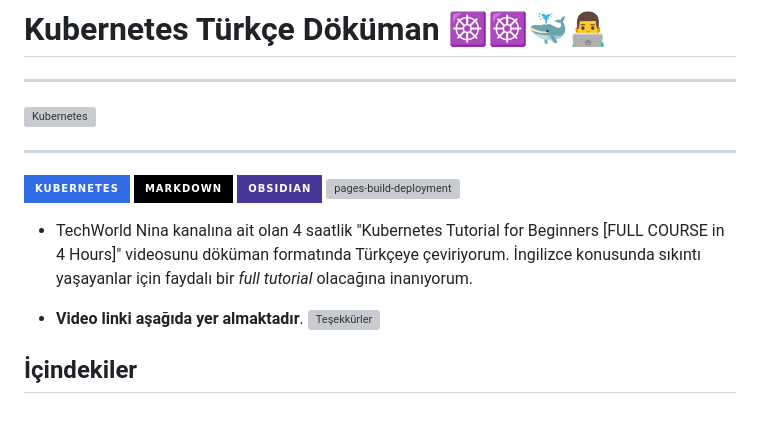
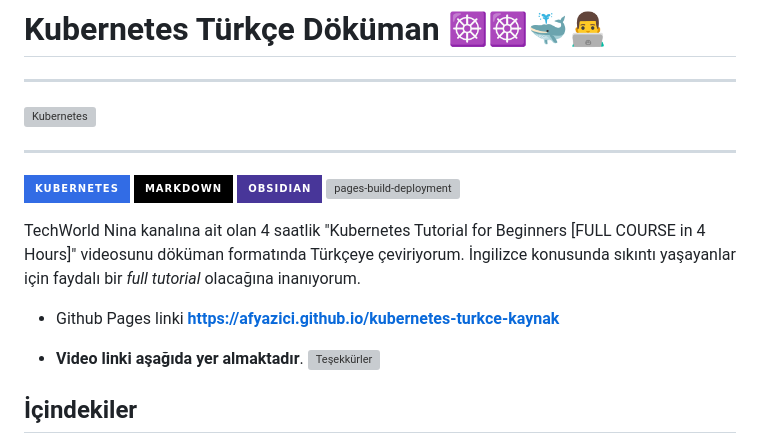
Before and after one commit to afyazici/kubernetes-turkce-kaynak, a Markdown page: README.md, the part around the change. GitHub-like rendering; badges without logos; blank space fills up the shorter version; grey boxes are pictures that could not be loaded.

Commit message:
readme page-link

```diff
--- a/README.md
+++ b/README.md
@@ -8,7 +8,10 @@
 
 ![Kubernetes](https://img.shields.io/badge/kubernetes-%23326ce5.svg?style=for-the-badge&logo=kubernetes&logoColor=white) ![Markdown](https://img.shields.io/badge/markdown-%23000000.svg?style=for-the-badge&logo=markdown&logoColor=white) ![Obsidian](https://img.shields.io/badge/Obsidian-483699?style=for-the-badge&logo=Obsidian&logoColor=white)
 [![pages-build-deployment](https://github.com/afyazici/kubernetes-turkce-kaynak/actions/workflows/pages/pages-build-deployment/badge.svg?branch=main)](https://github.com/afyazici/kubernetes-turkce-kaynak/actions/workflows/pages/pages-build-deployment)
-* TechWorld Nina kanalına ait olan 4 saatlik "Kubernetes Tutorial for Beginners [FULL COURSE in 4 Hours]" videosunu döküman formatında Türkçeye çeviriyorum. İngilizce konusunda sıkıntı yaşayanlar için faydalı bir *full tutorial* olacağına inanıyorum.
+
+TechWorld Nina kanalına ait olan 4 saatlik "Kubernetes Tutorial for Beginners [FULL COURSE in 4 Hours]" videosunu döküman formatında Türkçeye çeviriyorum. İngilizce konusunda sıkıntı yaşayanlar için faydalı bir *full tutorial* olacağına inanıyorum.
+
+* Github Pages linki **https://afyazici.github.io/kubernetes-turkce-kaynak**
 
 * **Video linki aşağıda yer almaktadır**.
 [![Teşekkürler](images/nina.jpg)](https://www.youtube.com/watch?v=X48VuDVv0do&t=2949s)
```
